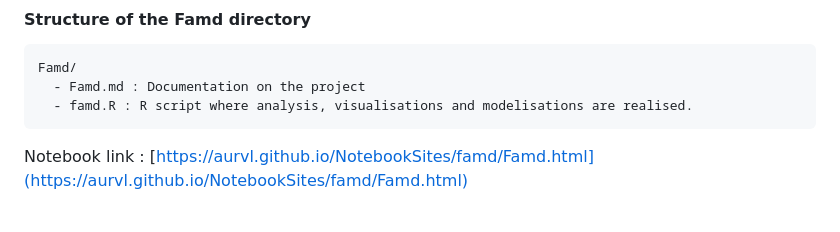
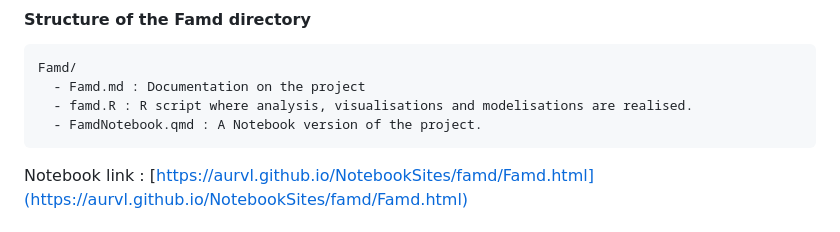
Before and after one commit to aurvl/ML_projects, a Markdown page: Famd/Famd.md, the part around the change. GitHub-like rendering.

````diff
--- a/Famd/Famd.md
+++ b/Famd/Famd.md
@@ -5,6 +5,7 @@
 Famd/
   - Famd.md : Documentation on the project
   - famd.R : R script where analysis, visualisations and modelisations are realised.
+  - FamdNotebook.qmd : A Notebook version of the project.
 ```
 Notebook link : [https://aurvl.github.io/NotebookSites/famd/Famd.html](https://aurvl.github.io/NotebookSites/famd/Famd.html)
 
````
